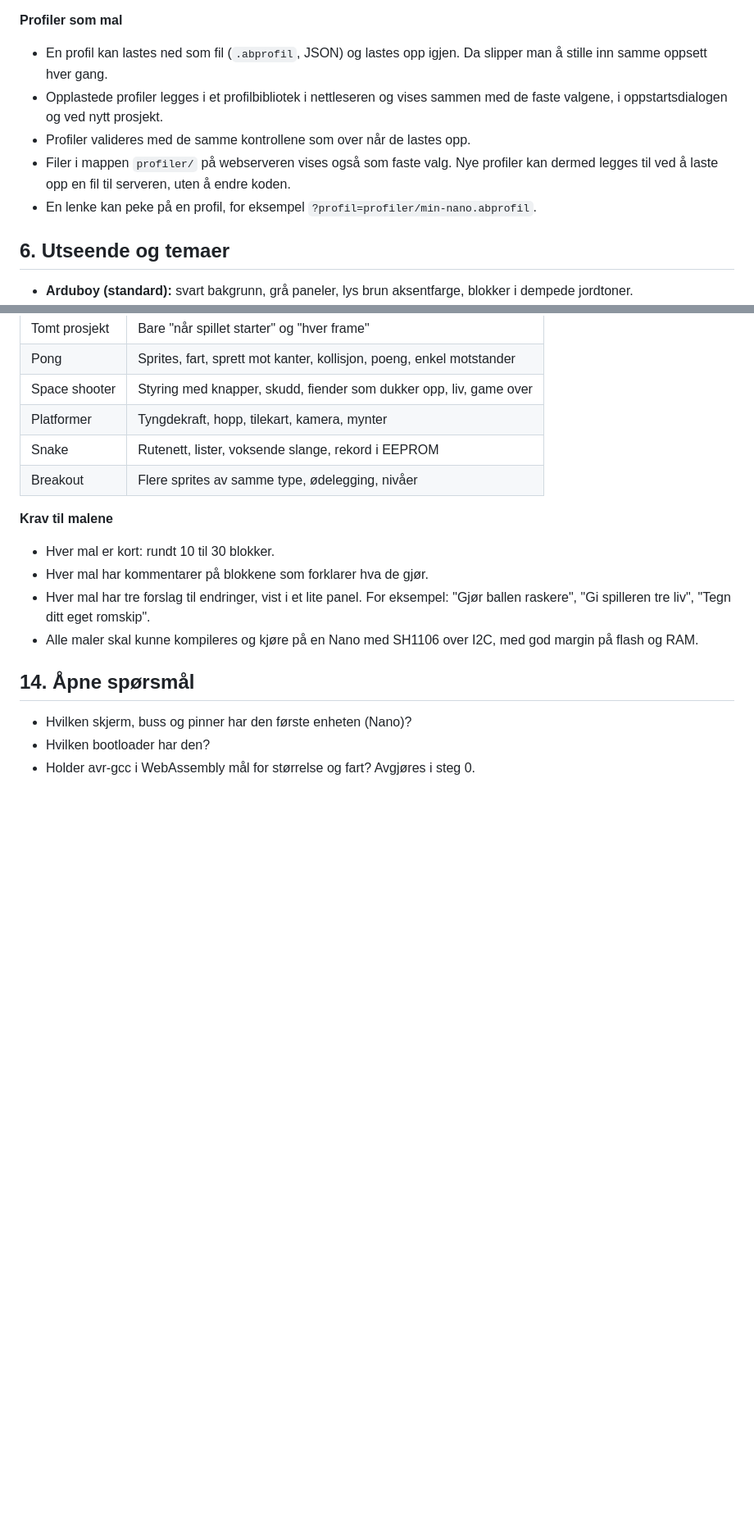
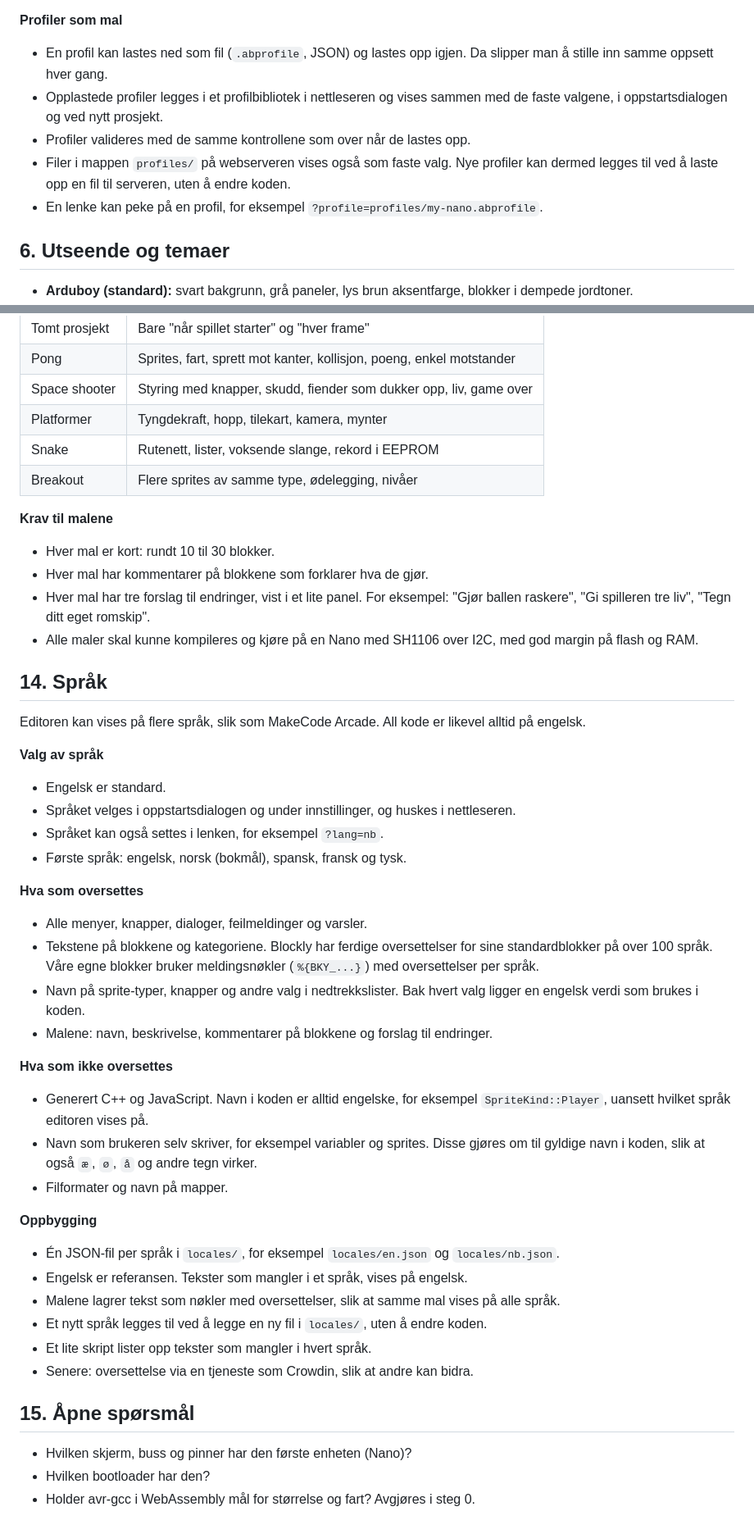
Before and after one commit to sirbull/arducade, a Markdown page: docs/spec.md, 2 parts joined by grey strips. Shown at 82% size. GitHub-like rendering; blank space fills up the shorter version.

Commit message:
Add localization and English naming to spec
Co-Authored-By: Claude Opus 5.5 <noreply@anthropic.com>
Claude-Session: https://claude.ai/code/session_011qPYCWgqPDsEQUgNYCEHQs

```diff
--- a/docs/spec.md
+++ b/docs/spec.md
@@ -92,11 +93,11 @@ En profil består av mikrokontroller, skjerm, buss, pinner for knapper, skjerm o
 
 **Profiler som mal**
 
-* En profil kan lastes ned som fil (`.abprofil`, JSON) og lastes opp igjen. Da slipper man å stille inn samme oppsett hver gang.
+* En profil kan lastes ned som fil (`.abprofile`, JSON) og lastes opp igjen. Da slipper man å stille inn samme oppsett hver gang.
 * Opplastede profiler legges i et profilbibliotek i nettleseren og vises sammen med de faste valgene, i oppstartsdialogen og ved nytt prosjekt.
 * Profiler valideres med de samme kontrollene som over når de lastes opp.
-* Filer i mappen `profiler/` på webserveren vises også som faste valg. Nye profiler kan dermed legges til ved å laste opp en fil til serveren, uten å endre koden.
-* En lenke kan peke på en profil, for eksempel `?profil=profiler/min-nano.abprofil`.
+* Filer i mappen `profiles/` på webserveren vises også som faste valg. Nye profiler kan dermed legges til ved å laste opp en fil til serveren, uten å endre koden.
+* En lenke kan peke på en profil, for eksempel `?profile=profiles/my-nano.abprofile`.
 
 ## 6. Utseende og temaer
 
@@ -197,7 +199,40 @@ Editoren skal være like enkel og forståelig som MakeCode Arcade. Derfor har de
 * Hver mal har tre forslag til endringer, vist i et lite panel. For eksempel: "Gjør ballen raskere", "Gi spilleren tre liv", "Tegn ditt eget romskip".
 * Alle maler skal kunne kompileres og kjøre på en Nano med SH1106 over I2C, med god margin på flash og RAM.
 
-## 14. Åpne spørsmål
+## 14. Språk
+
+Editoren kan vises på flere språk, slik som MakeCode Arcade. All kode er likevel alltid på engelsk.
+
+**Valg av språk**
+
+* Engelsk er standard.
+* Språket velges i oppstartsdialogen og under innstillinger, og huskes i nettleseren.
+* Språket kan også settes i lenken, for eksempel `?lang=nb`.
+* Første språk: engelsk, norsk (bokmål), spansk, fransk og tysk.
+
+**Hva som oversettes**
+
+* Alle menyer, knapper, dialoger, feilmeldinger og varsler.
+* Tekstene på blokkene og kategoriene. Blockly har ferdige oversettelser for sine standardblokker på over 100 språk. Våre egne blokker bruker meldingsnøkler (`%{BKY_...}`) med oversettelser per språk.
+* Navn på sprite-typer, knapper og andre valg i nedtrekkslister. Bak hvert valg ligger en engelsk verdi som brukes i koden.
+* Malene: navn, beskrivelse, kommentarer på blokkene og forslag til endringer.
+
+**Hva som ikke oversettes**
+
+* Generert C++ og JavaScript. Navn i koden er alltid engelske, for eksempel `SpriteKind::Player`, uansett hvilket språk editoren vises på.
+* Navn som brukeren selv skriver, for eksempel variabler og sprites. Disse gjøres om til gyldige navn i koden, slik at også `æ`, `ø`, `å` og andre tegn virker.
+* Filformater og navn på mapper.
+
+**Oppbygging**
+
+* Én JSON-fil per språk i `locales/`, for eksempel `locales/en.json` og `locales/nb.json`.
+* Engelsk er referansen. Tekster som mangler i et språk, vises på engelsk.
+* Malene lagrer tekst som nøkler med oversettelser, slik at samme mal vises på alle språk.
+* Et nytt språk legges til ved å legge en ny fil i `locales/`, uten å endre koden.
+* Et lite skript lister opp tekster som mangler i hvert språk.
+* Senere: oversettelse via en tjeneste som Crowdin, slik at andre kan bidra.
+
+## 15. Åpne spørsmål
 
 * Hvilken skjerm, buss og pinner har den første enheten (Nano)?
 * Hvilken bootloader har den?
```
Also changed, not shown: other parts of docs/spec.md (+8 -6 lines).
